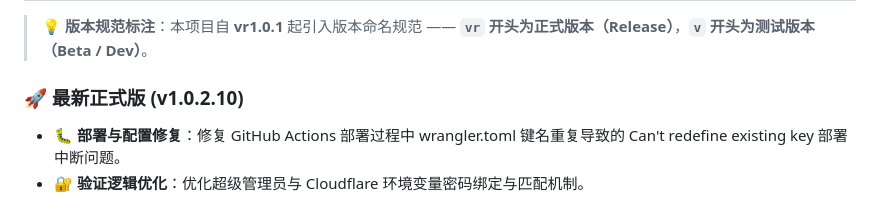
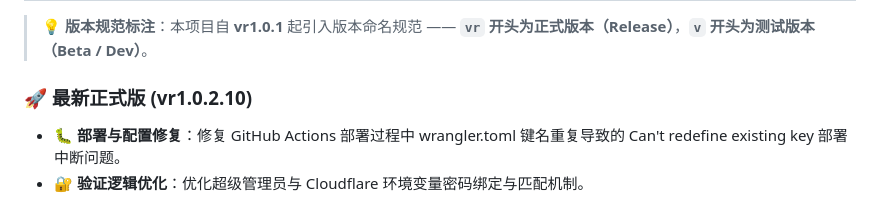
Before and after one commit to anm13216-png/CardTab, a Markdown page: README.md, the part around the change. Drawn GitHub-style.

Commit message:
chore: update README version label to vr1.0.2.10 (Release format)

```diff
--- a/README.md
+++ b/README.md
@@ -17,7 +17,7 @@
 ## 📢 版本说明与最新更新
 > 💡 **版本规范标注**：本项目自 **vr1.0.1** 起引入版本命名规范 —— **`vr` 开头为正式版本（Release）**，**`v` 开头为测试版本（Beta / Dev）**。
 
-### 🚀 最新正式版 (v1.0.2.10)
+### 🚀 最新正式版 (vr1.0.2.10)
 - 🐛 **部署与配置修复**：修复 GitHub Actions 部署过程中 wrangler.toml 键名重复导致的 Can't redefine existing key 部署中断问题。
 - 🔐 **验证逻辑优化**：优化超级管理员与 Cloudflare 环境变量密码绑定与匹配机制。
 
```
